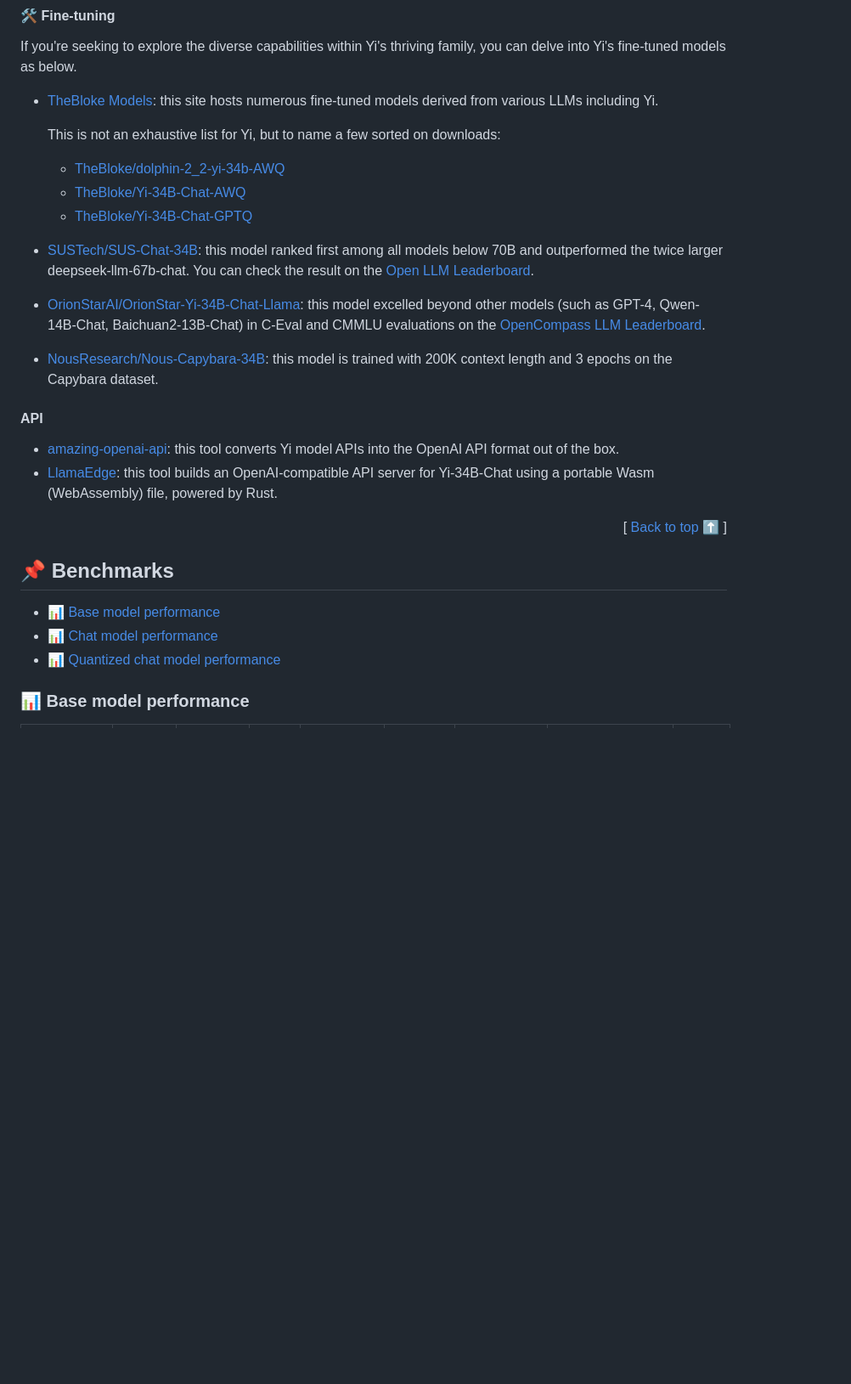
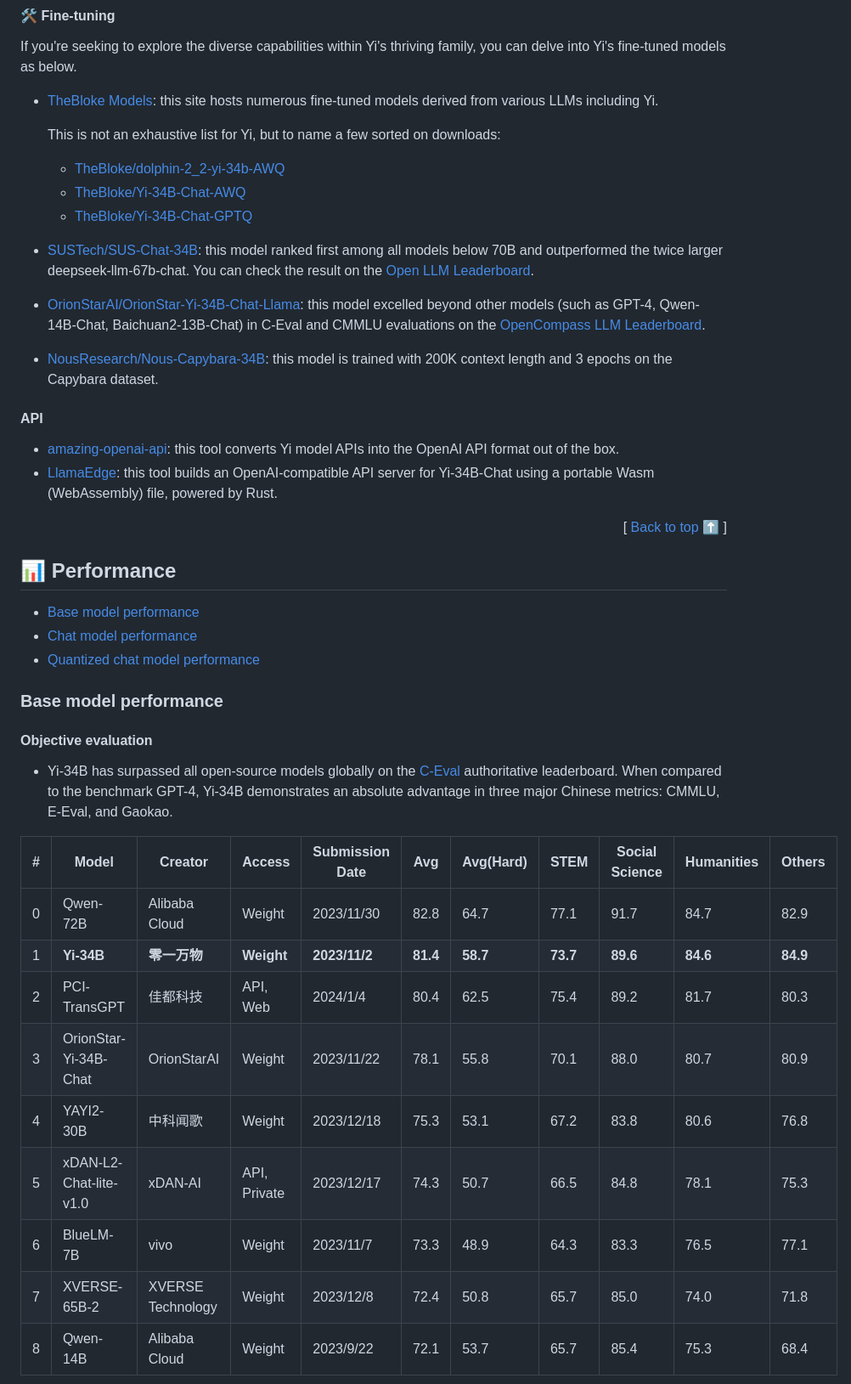
Before and after one commit to 01-ai/Yi, a Markdown page: README.md, the part around one of its changes. Shown at 85% size. Drawn GitHub-style; blank space fills up the shorter version.

```diff
--- a/README.md
+++ b/README.md
@@ -529,14 +531,13 @@ If you're seeking to explore the diverse capabilities within Yi's thriving famil
 - [TheBloke Models](https://huggingface.co/TheBloke): this site hosts numerous fine-tuned models derived from various LLMs including Yi.
 
   This is not an exhaustive list for Yi, but to name a few sorted on downloads:
+
   - [TheBloke/dolphin-2_2-yi-34b-AWQ](https://huggingface.co/TheBloke/dolphin-2_2-yi-34b-AWQ)
   - [TheBloke/Yi-34B-Chat-AWQ](https://huggingface.co/TheBloke/Yi-34B-Chat-AWQ)
   - [TheBloke/Yi-34B-Chat-GPTQ](https://huggingface.co/TheBloke/Yi-34B-Chat-GPTQ)
 
 - [SUSTech/SUS-Chat-34B](https://huggingface.co/SUSTech/SUS-Chat-34B): this model ranked first among all models below 70B and outperformed the twice larger deepseek-llm-67b-chat. You can check the result on the [Open LLM Leaderboard](https://huggingface.co/spaces/HuggingFaceH4/open_llm_leaderboard).
-
 - [OrionStarAI/OrionStar-Yi-34B-Chat-Llama](https://huggingface.co/OrionStarAI/OrionStar-Yi-34B-Chat-Llama): this model excelled beyond other models (such as GPT-4, Qwen-14B-Chat, Baichuan2-13B-Chat) in C-Eval and CMMLU evaluations on the [OpenCompass LLM Leaderboard](https://opencompass.org.cn/leaderboard-llm).
-
 - [NousResearch/Nous-Capybara-34B](https://huggingface.co/NousResearch/Nous-Capybara-34B): this model is trained with 200K context length and 3 epochs on the Capybara dataset.
 
 #### API
@@ -546,10 +547,27 @@ If you're seeking to explore the diverse capabilities within Yi's thriving famil
 
 <div align="right"> [ <a href="#building-the-next-generation-of-open-source-and-bilingual-llms">Back to top ⬆️ </a> ] </div>
 
-## 📌 Benchmarks
+## 📊 Performance
 
-- [📊 Base model performance](#-base-model-performance)
-- [📊 Chat model performance](#-chat-model-performance)
-- [📊 Quantized chat model performance](#-quantized-chat-model-performance)
+- [Base model performance](#-base-model-performance)
+- [Chat model performance](#-chat-model-performance)
+- [Quantized chat model performance](#-quantized-chat-model-performance)
 
-### 📊 Base model performance
+### Base model performance
+
+#### Objective evaluation
+
+- Yi-34B has surpassed all open-source models globally on the [C-Eval](https://cevalbenchmark.com/static/leaderboard.html) authoritative leaderboard. When compared to the benchmark GPT-4, Yi-34B demonstrates an absolute advantage in three major Chinese metrics: CMMLU, E-Eval, and Gaokao.
+
+| #   | Model                  | Creator           | Access       | Submission Date | Avg      | Avg(Hard) | STEM     | Social Science | Humanities | Others   |
+| --- | ---------------------- | ----------------- | ------------ | --------------- | -------- | --------- | -------- | -------------- | ---------- | -------- |
+| 0   | Qwen-72B               | Alibaba Cloud     | Weight       | 2023/11/30      | 82.8     | 64.7      | 77.1     | 91.7           | 84.7       | 82.9     |
+| 1   | **Yi-34B**             | **零一万物**      | **Weight**   | **2023/11/2**   | **81.4** | **58.7**  | **73.7** | **89.6**       | **84.6**   | **84.9** |
+| 2   | PCI-TransGPT           | 佳都科技          | API, Web     | 2024/1/4        | 80.4     | 62.5      | 75.4     | 89.2           | 81.7       | 80.3     |
+| 3   | OrionStar-Yi-34B-Chat  | OrionStarAI       | Weight       | 2023/11/22      | 78.1     | 55.8      | 70.1     | 88.0           | 80.7       | 80.9     |
+| 4   | YAYI2-30B              | 中科闻歌          | Weight       | 2023/12/18      | 75.3     | 53.1      | 67.2     | 83.8           | 80.6       | 76.8     |
+| 5   | xDAN-L2-Chat-lite-v1.0 | xDAN-AI           | API, Private | 2023/12/17      | 74.3     | 50.7      | 66.5     | 84.8           | 78.1       | 75.3     |
+| 6   | BlueLM-7B              | vivo              | Weight       | 2023/11/7       | 73.3     | 48.9      | 64.3     | 83.3           | 76.5       | 77.1     |
+| 7   | XVERSE-65B-2           | XVERSE Technology | Weight       | 2023/12/8       | 72.4     | 50.8      | 65.7     | 85.0           | 74.0       | 71.8     |
+| 8   | Qwen-14B               | Alibaba Cloud     | Weight       | 2023/9/22       | 72.1     | 53.7      | 65.7     | 85.4           | 75.3       | 68.4     |
+
```
Also changed, not shown: other parts of README.md (+137 -114 lines), assets/img/yi_readme_base.png (added), assets/img/yi_readme_chat.png (added).
